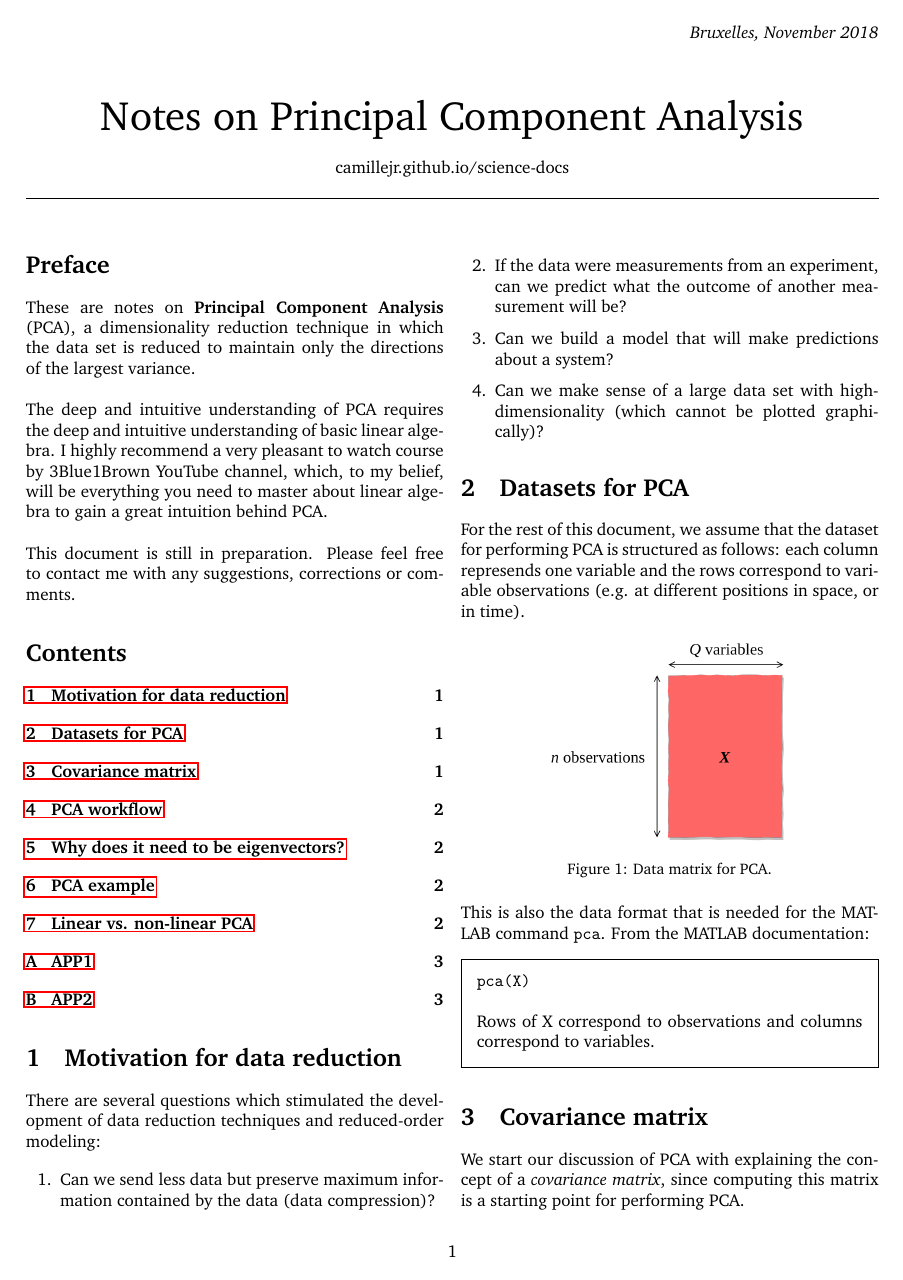
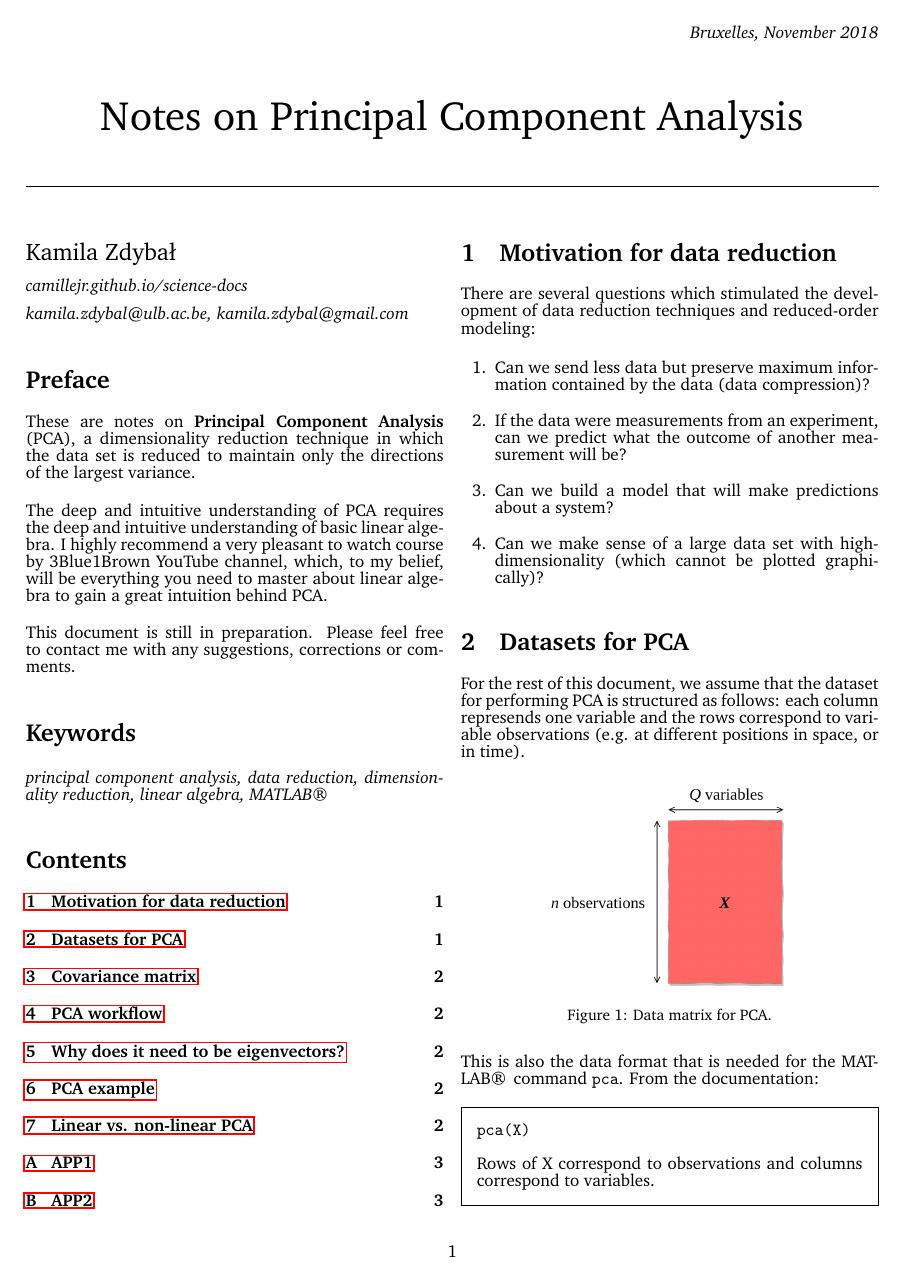
Before and after one commit to kamilazdybal/ulb-atm-phd, a LaTeX document (PCA/PCA.tex): page 1 of 3. Compiled offline with pdfLaTeX.

Commit message:
PCA notes updates

```diff
--- a/PCA/PCA.tex
+++ b/PCA/PCA.tex
@@ -24,6 +24,7 @@
 \usepackage[utf8]{inputenc}
 \graphicspath{{DWGs/}}
 \usepackage{framed}
+\usepackage{textcomp}
 
 % Document font:
 \usepackage{charter}
@@ -76,6 +80,16 @@
 
 \setlength{\parindent}{0cm}
 
+\fontsize{14}{10}\selectfont {Kamila Zdybał}
+
+\vspace{2mm}
+
+\fontsize{10}{10}\selectfont {\textit{camillejr.github.io/science-docs}}
+
+\vspace{2mm}
+
+\fontsize{10}{10}\selectfont {\textit{kamila.zdybal@ulb.ac.be, kamila.zdybal@gmail.com}}
+
 \section*{Preface}
 
 These are notes on \textbf{Principal Component Analysis} (PCA), a dimensionality reduction technique in which the data set is reduced to maintain only the directions of the largest variance.
@@ -87,6 +101,10 @@ The deep and intuitive understanding of PCA requires the deep and intuitive unde
 \,\,
 
 This document is still in preparation. Please feel free to contact me with any suggestions, corrections or comments.
+
+\section*{Keywords}
+
+\textit{principal component analysis, data reduction, dimensionality reduction, linear algebra, MATLAB\textregistered}
 
 \tableofcontents
 
@@ -114,7 +132,7 @@ For the rest of this document, we assume that the dataset for performing PCA is
 \label{fig:data-matrix}
 \end{figure}
 
-This is also the data format that is needed for the MATLAB command \texttt{pca}. From the MATLAB documentation:
+This is also the data format that is needed for the MATLAB\textregistered \, command \texttt{pca}. From the documentation:
 
 
 \begin{framed}
```
Also changed, not shown: PCA/PCA.pdf, PCA/PCA.tex (5 more changed lines).
